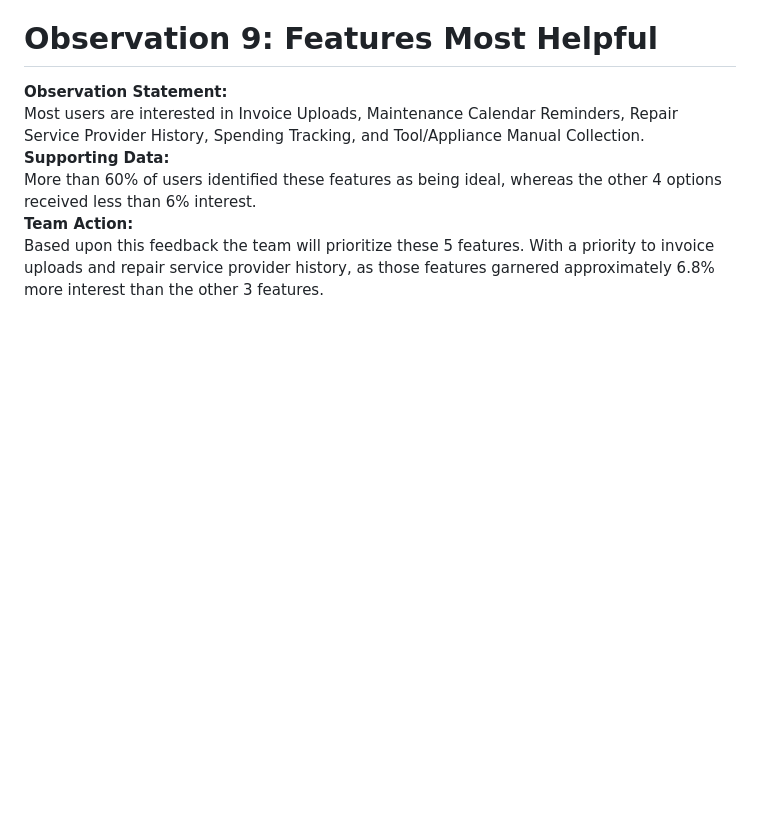
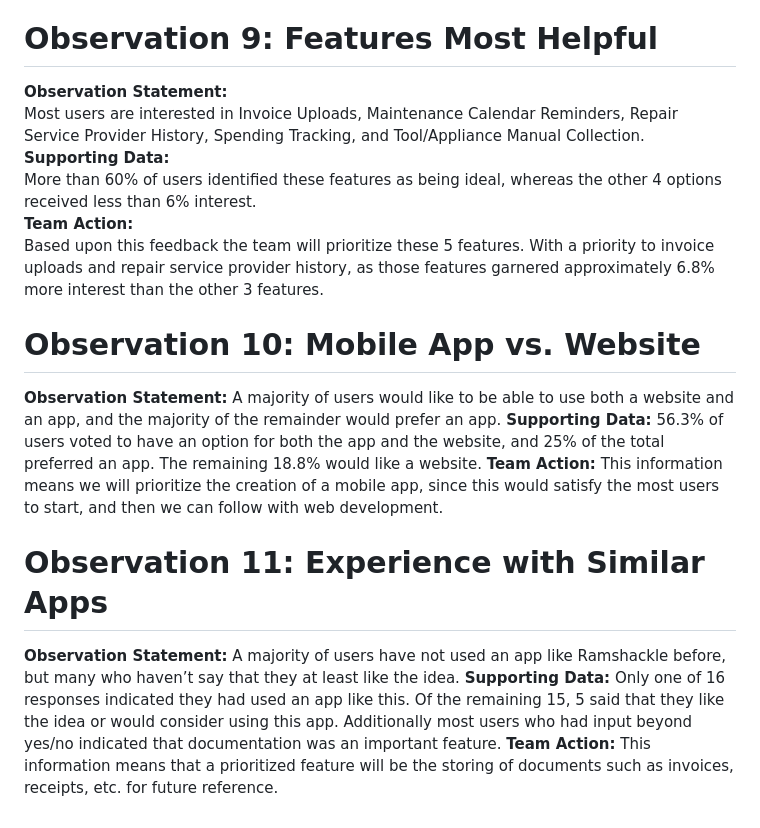
Before and after one commit to NathanielJBrown97/Ramshackle, a Markdown page: business/UserResearch.md, the part around the change. Rendered like a GitHub page; blank space fills up the shorter version.

Commit message:
Update UserResearch.md
Added observations 10 and 11

```diff
--- a/business/UserResearch.md
+++ b/business/UserResearch.md
@@ -62,3 +62,19 @@ Most users are interested in Invoice Uploads, Maintenance Calendar Reminders, Re
 More than 60% of users identified these features as being ideal, whereas the other 4 options received less than 6% interest.
 **Team Action:**
 Based upon this feedback the team will prioritize these 5 features. With a priority to invoice uploads and repair service provider history, as those features garnered approximately 6.8% more interest than the other 3 features.
+
+# Observation 10: Mobile App vs. Website
+**Observation Statement:**
+A majority of users would like to be able to use both a website and an app, and the majority of the remainder would prefer an app.
+**Supporting Data:**
+56.3% of users voted to have an option for both the app and the website, and 25% of the total preferred an app. The remaining 18.8% would like a website.
+**Team Action:**
+This information means we will prioritize the creation of a mobile app, since this would satisfy the most users to start, and then we can follow with web development.
+
+# Observation 11: Experience with Similar Apps
+**Observation Statement:**
+A majority of users have not used an app like Ramshackle before, but many who haven’t say that they at least like the idea.
+**Supporting Data:**
+Only one of 16 responses indicated they had used an app like this. Of the remaining 15, 5 said that they like the idea or would consider using this app. Additionally most users who had input beyond yes/no indicated that documentation was an important feature.
+**Team Action:**
+This information means that a prioritized feature will be the storing of documents such as invoices, receipts, etc. for future reference.
```
